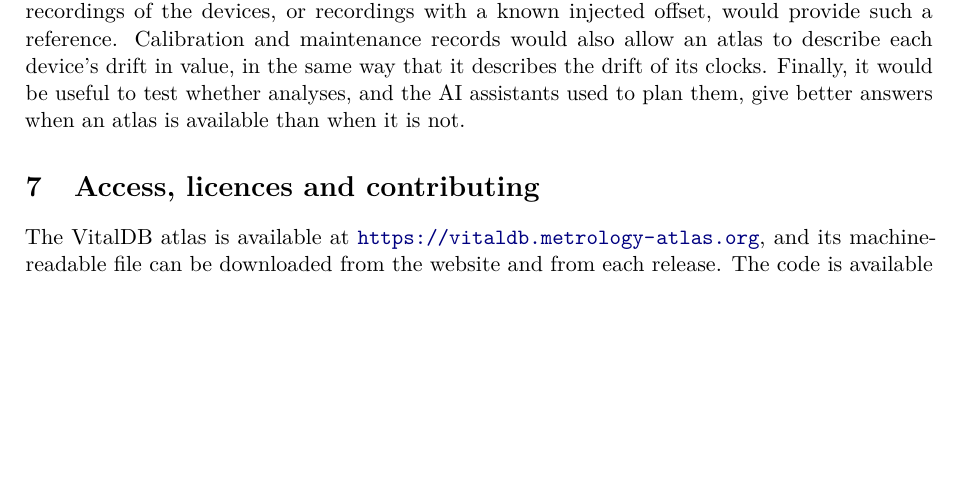
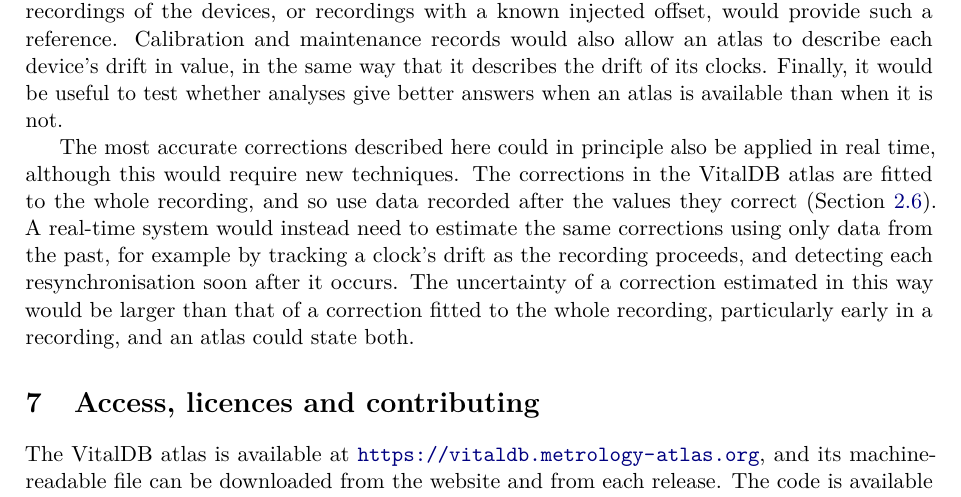
Before and after one commit to metrology-atlas/metrology-atlas-paper, a LaTeX paper (main.tex): part of page 20 of 23, cut so that both start at the same text, the shorter picture padded with empty space. Compiled offline with pdfLaTeX.

Commit message:
Discussion 6.3: real-time corrections; drop AI assistants
Add a paragraph on applying the most accurate corrections in real time. The corrections in the atlas are fitted to the whole recording, so a real-time system would need new techniques that use only data from the past, and it would carry a larger uncertainty. Remove the AI assistants from the sentence on testing whether analyses improve with an atlas.

```diff
--- a/main.tex
+++ b/main.tex
@@ -884,8 +884,16 @@ uncertainty is known, rather than being left to learn these effects implicitly.
 The timing results presented here should also be tested against an external reference. Bench recordings of the
 devices, or recordings with a known injected offset, would provide such a reference. Calibration and maintenance
 records would also allow an atlas to describe each device's drift in value, in the same way that it describes the
-drift of its clocks. Finally, it would be useful to test whether analyses, and the AI assistants used to plan them,
-give better answers when an atlas is available than when it is not.
+drift of its clocks. Finally, it would be useful to test whether analyses give better answers when an atlas is available
+than when it is not.
+
+The most accurate corrections described here could in principle also be applied in real time, although this would
+require new techniques. The corrections in the VitalDB atlas are fitted to the whole recording, and so use data
+recorded after the values they correct (Section~\ref{sec:forms}). A real-time system would instead need to estimate
+the same corrections using only data from the past, for example by tracking a clock's drift as the recording proceeds,
+and detecting each resynchronisation soon after it occurs. The uncertainty of a correction estimated in this way would
+be larger than that of a correction fitted to the whole recording, particularly early in a recording, and an atlas
+could state both.
 
 % ---------------------------------------------------------------------------
 \section{Access, licences and contributing}
```
